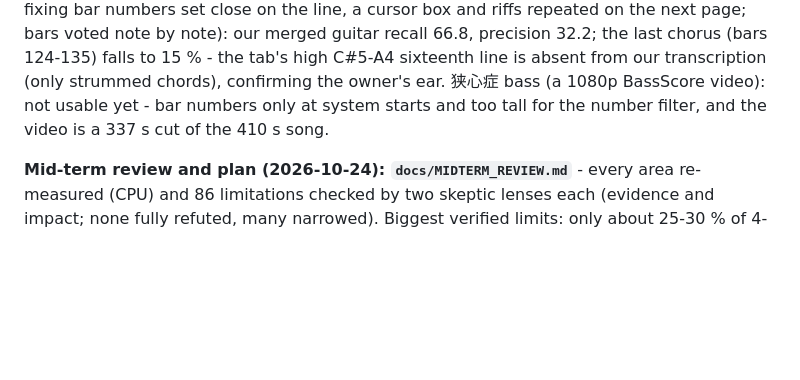
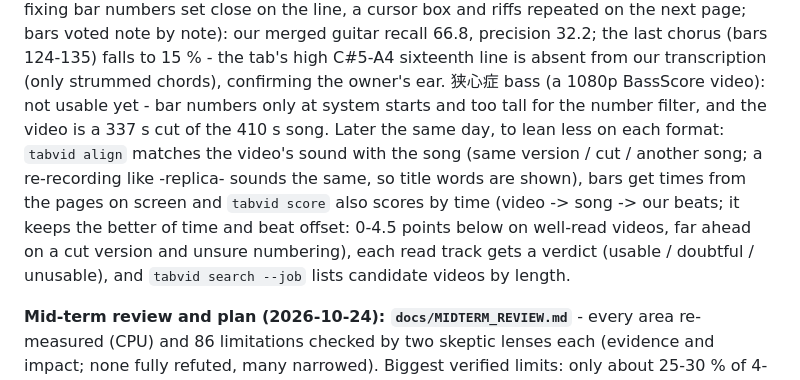
Before and after one commit to bhj2837/bandscribe, a Markdown page: docs/PROGRESS.md, the part around the change. GitHub-like rendering; blank space fills up the shorter version.

```diff
--- a/docs/PROGRESS.md
+++ b/docs/PROGRESS.md
@@ -44,7 +44,12 @@ could not be read (9 px digits). `bandscribe tabvid score` scores a job against
 a cursor box and riffs repeated on the next page; bars voted note by note): our merged guitar recall 66.8, precision
 32.2; the last chorus (bars 124-135) falls to 15 % - the tab's high C#5-A4 sixteenth line is absent from our
 transcription (only strummed chords), confirming the owner's ear. 狭心症 bass (a 1080p BassScore video): not usable yet -
-bar numbers only at system starts and too tall for the number filter, and the video is a 337 s cut of the 410 s song.
+bar numbers only at system starts and too tall for the number filter, and the video is a 337 s cut of the 410 s song. Later
+the same day, to lean less on each format: `tabvid align` matches the video's sound with the song (same version / cut /
+another song; a re-recording like -replica- sounds the same, so title words are shown), bars get times from the pages
+on screen and `tabvid score` also scores by time (video -> song -> our beats; it keeps the better of time and beat
+offset: 0-4.5 points below on well-read videos, far ahead on a cut version and unsure numbering), each read track gets a
+verdict (usable / doubtful / unusable), and `tabvid search --job` lists candidate videos by length.
 
 **Mid-term review and plan (2026-10-24): `docs/MIDTERM_REVIEW.md`** - every area re-measured (CPU) and 86 limitations
 checked by two skeptic lenses each (evidence and impact; none fully refuted, many narrowed). Biggest verified limits: only about 25-30 % of
```
Also changed, not shown: docs/TAB_VIDEO.md (+36 -7 lines).
